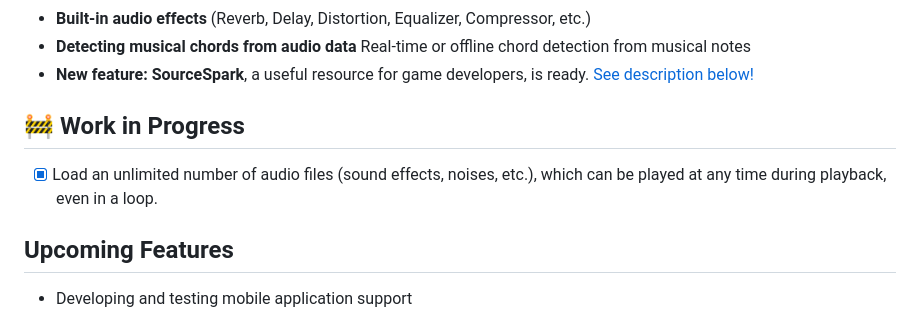
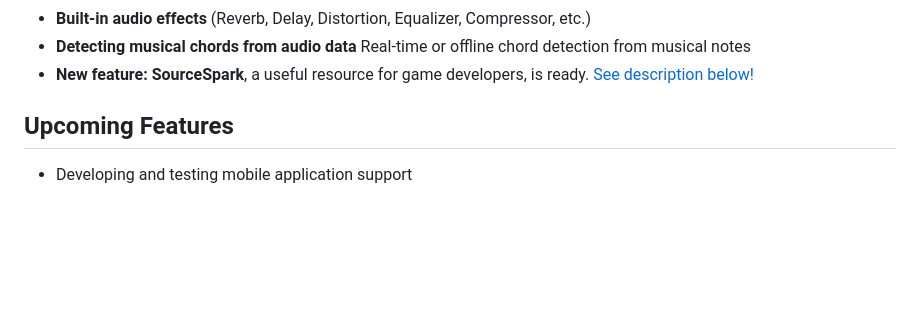
Before and after one commit to ModernMube/OwnAudioSharp, a Markdown page: README.md, the part around the change. Drawn GitHub-style; blank space fills up the shorter version.

```diff
--- a/README.md
+++ b/README.md
@@ -32,9 +32,6 @@ OwnAudio is a platform-independent C# audio library that provides a high-level A
 - **Built-in audio effects** (Reverb, Delay, Distortion, Equalizer, Compressor, etc.)
 - **Detecting musical chords from audio data** Real-time or offline chord detection from musical notes
 - **New feature: SourceSpark**, a useful resource for game developers, is ready. [See description below!](#sourcespark)
-
-## 🚧 Work in Progress
-- [x] Load an unlimited number of audio files (sound effects, noises, etc.), which can be played at any time during playback, even in a loop.
 
 ## Upcoming Features
 - Developing and testing mobile application support
```
